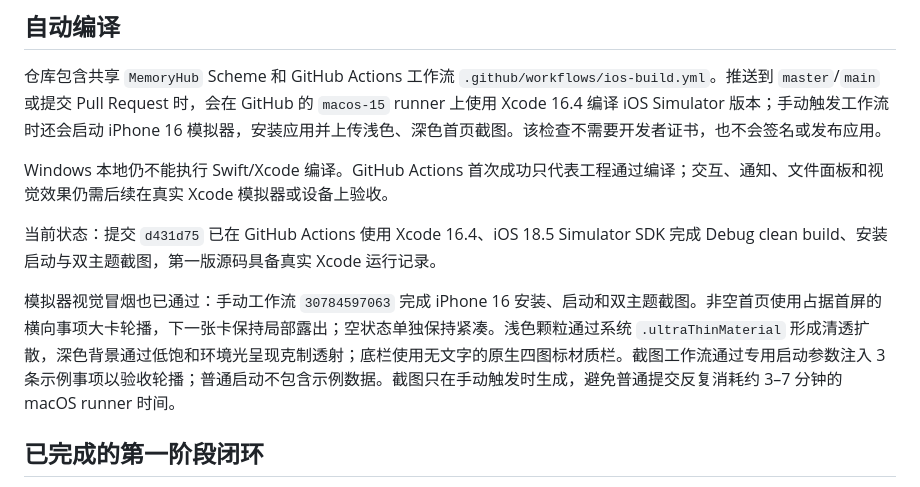
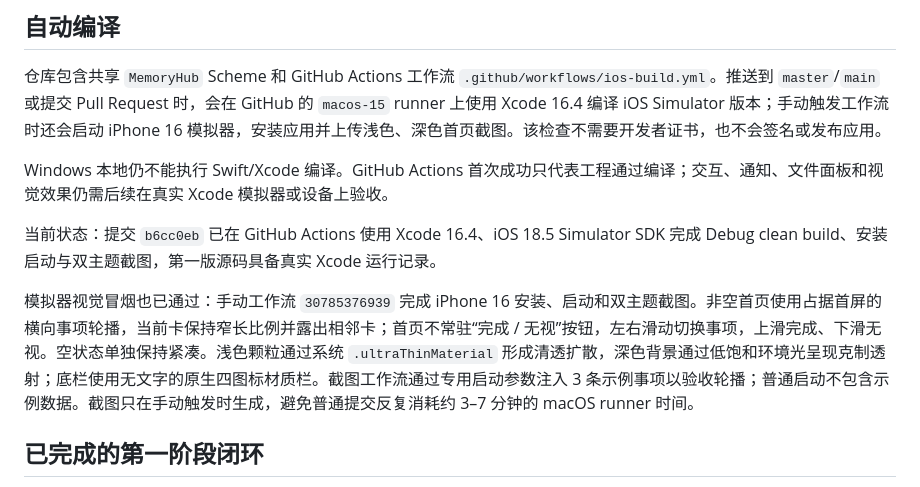
Before and after one commit to Glandy-T/memory-hub-ios, a Markdown page: README.md, the part around the change. Rendered like a GitHub page.

Commit message:
docs: record swipe gesture validation

```diff
--- a/README.md
+++ b/README.md
@@ -30,9 +30,9 @@ open MemoryHub.xcodeproj
 
 Windows 本地仍不能执行 Swift/Xcode 编译。GitHub Actions 首次成功只代表工程通过编译；交互、通知、文件面板和视觉效果仍需后续在真实 Xcode 模拟器或设备上验收。
 
-当前状态：提交 `d431d75` 已在 GitHub Actions 使用 Xcode 16.4、iOS 18.5 Simulator SDK 完成 Debug clean build、安装启动与双主题截图，第一版源码具备真实 Xcode 运行记录。
+当前状态：提交 `b6cc0eb` 已在 GitHub Actions 使用 Xcode 16.4、iOS 18.5 Simulator SDK 完成 Debug clean build、安装启动与双主题截图，第一版源码具备真实 Xcode 运行记录。
 
-模拟器视觉冒烟也已通过：手动工作流 `30784597063` 完成 iPhone 16 安装、启动和双主题截图。非空首页使用占据首屏的横向事项大卡轮播，下一张卡保持局部露出；空状态单独保持紧凑。浅色颗粒通过系统 `.ultraThinMaterial` 形成清透扩散，深色背景通过低饱和环境光呈现克制透射；底栏使用无文字的原生四图标材质栏。截图工作流通过专用启动参数注入 3 条示例事项以验收轮播；普通启动不包含示例数据。截图只在手动触发时生成，避免普通提交反复消耗约 3–7 分钟的 macOS runner 时间。
+模拟器视觉冒烟也已通过：手动工作流 `30785376939` 完成 iPhone 16 安装、启动和双主题截图。非空首页使用占据首屏的横向事项轮播，当前卡保持窄长比例并露出相邻卡；首页不常驻“完成 / 无视”按钮，左右滑动切换事项，上滑完成、下滑无视。空状态单独保持紧凑。浅色颗粒通过系统 `.ultraThinMaterial` 形成清透扩散，深色背景通过低饱和环境光呈现克制透射；底栏使用无文字的原生四图标材质栏。截图工作流通过专用启动参数注入 3 条示例事项以验收轮播；普通启动不包含示例数据。截图只在手动触发时生成，避免普通提交反复消耗约 3–7 分钟的 macOS runner 时间。
 
 ## 已完成的第一阶段闭环
 
```
Also changed, not shown: PROGRESS.md (+1 -1 lines).
